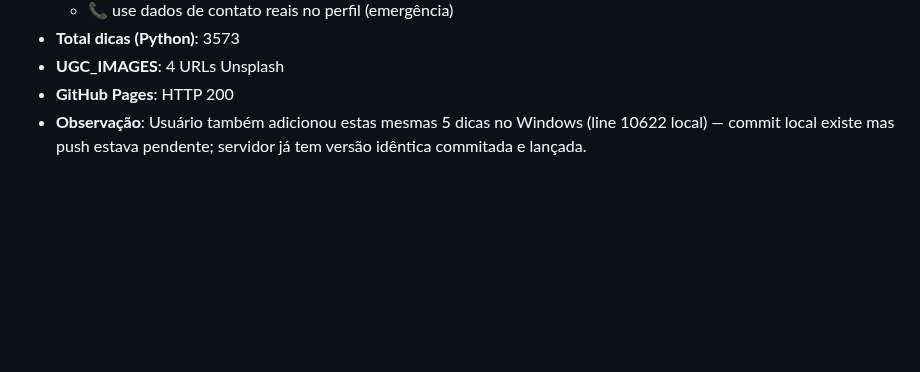
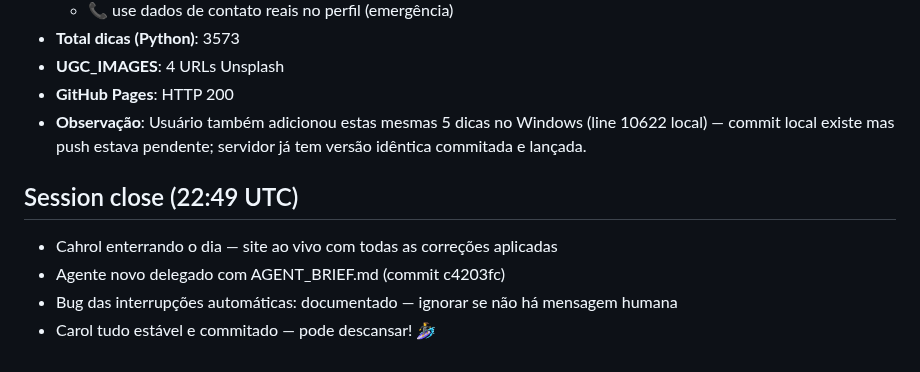
Before and after one commit to acarolmourad-commits/asf-app, a Markdown page: memory/2026-05-21.md, the part around the change. GitHub-like rendering; blank space fills up the shorter version.

Commit message:
memory: session close 22:49 UTC — tudo completo, AGENT_BRIEF.md entregue

```diff
--- a/memory/2026-05-21.md
+++ b/memory/2026-05-21.md
@@ -147,3 +147,9 @@ Trabalho autônomo no ASF web app + projeto de e-mails de parceria com marcas de
 - **UGC_IMAGES**: 4 URLs Unsplash
 - **GitHub Pages**: HTTP 200
 - **Observação**: Usuário também adicionou estas mesmas 5 dicas no Windows (line 10622 local) — commit local existe mas push estava pendente; servidor já tem versão idêntica commitada e lançada.
+
+## Session close (22:49 UTC)
+- Cahrol enterrando o dia — site ao vivo com todas as correções aplicadas
+- Agente novo delegado com AGENT_BRIEF.md (commit c4203fc)
+- Bug das interrupções automáticas: documentado — ignorar se não há mensagem humana
+- Carol tudo estável e commitado — pode descansar! 🏄‍♀️
```
